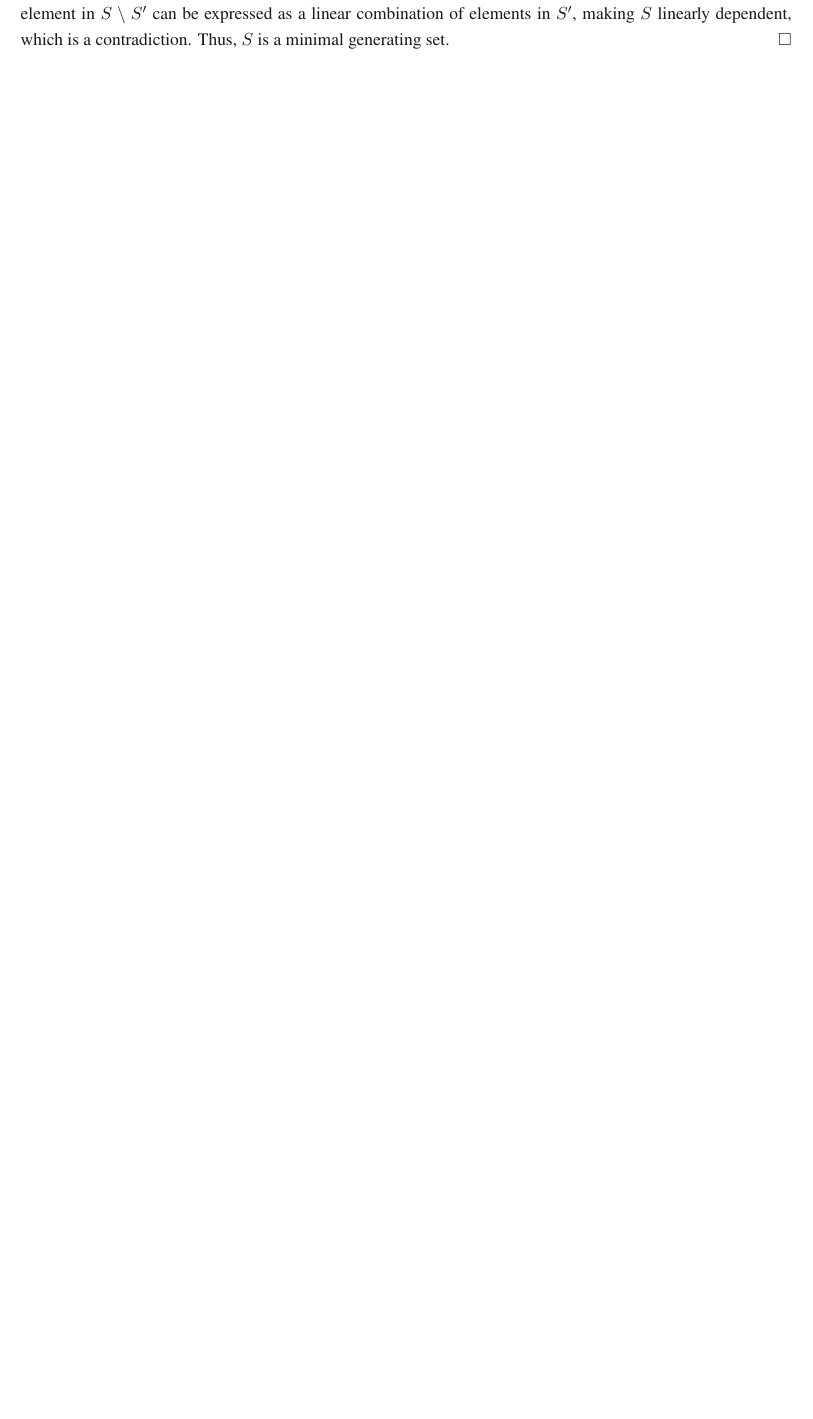
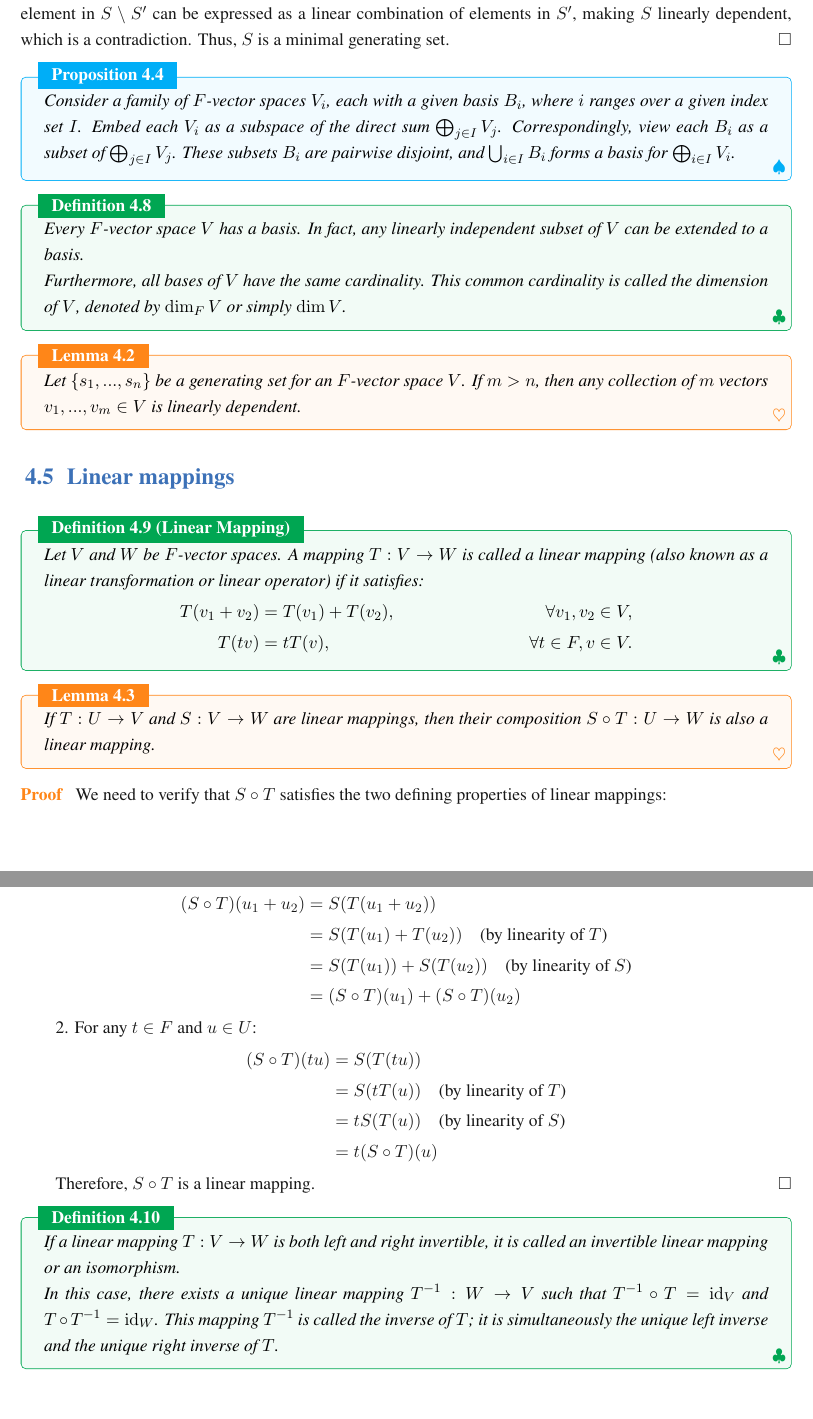
Before and after one commit to jiahaoxiang2000/MATH, a LaTeX thesis (AbstractAlgebra/note/abstractAlgeNote.tex, which reads AbstractAlgebra/note/chapters/VectorSpaces.tex): part of page 34 of 34 before the commit and two parts of pages 34 and 35 of 35 after it, the two joined at a grey line, cut so that both start at the same text, the shorter picture padded with empty space. Compiled offline with XeLaTeX; a missing font is replaced by an installed copy or a similar font.

Commit message:
feat(VectorSpaces): add propositions and definitions for vector space dimensions and linear mappings

```diff
--- a/AbstractAlgebra/note/chapters/VectorSpaces.tex
+++ b/AbstractAlgebra/note/chapters/VectorSpaces.tex
@@ -164,3 +164,62 @@ Given $n,m \in \mathbb{Z}_{\geq 1}$ and a family of coefficients $(a_{ij})_{1 \l
 
   $(3) \Rightarrow (1)$: Let $S$ be a maximal linearly independent set. If $\langle S \rangle \neq V$, then there exists some $v \in V \setminus \langle S \rangle$. The set $S \cup \{v\}$ would still be linearly independent, contradicting the maximality of $S$. Therefore $\langle S \rangle = V$. Now suppose $S$ is not minimal. Then there exists a proper subset $S' \subset S$ with $\langle S' \rangle = V$. But this means some element in $S \setminus S'$ can be expressed as a linear combination of elements in $S'$, making $S$ linearly dependent, which is a contradiction. Thus, $S$ is a minimal generating set.
 \end{proof}
+
+\begin{proposition}
+  Consider a family of $F$-vector spaces $V_i$, each with a given basis $B_i$, where $i$ ranges over a given index set $I$.
+  Embed each $V_i$ as a subspace of the direct sum $\bigoplus_{j \in I} V_j$.
+  Correspondingly, view each $B_i$ as a subset of $\bigoplus_{j \in I} V_j$.
+  These subsets $B_i$ are pairwise disjoint, and $\bigcup_{i \in I} B_i$ forms a basis for $\bigoplus_{i \in I} V_i$.
+\end{proposition}
+
+\begin{definition}
+  Every $F$-vector space $V$ has a basis. In fact, any linearly independent subset of $V$ can be extended to a basis.
+
+  Furthermore, all bases of $V$ have the same cardinality. This common cardinality is called the dimension of $V$, denoted by $\dim_F V$ or simply $\dim V$.
+\end{definition}
+
+\begin{lemma}
+  Let $\{s_1,...,s_n\}$ be a generating set for an $F$-vector space $V$. If $m > n$, then any collection of $m$ vectors $v_1,...,v_m \in V$ is linearly dependent.
+\end{lemma}
+
+\section{Linear mappings}
+
+\begin{definition}[Linear Mapping]
+  Let $V$ and $W$ be $F$-vector spaces. A mapping $T: V \rightarrow W$ is called a linear mapping (also known as a linear transformation or linear operator) if it satisfies:
+  \begin{align*}
+    T(v_1 + v_2) &= T(v_1) + T(v_2), & \forall v_1, v_2 \in V,\\
+    T(tv) &= tT(v), & \forall t \in F, v \in V.
+  \end{align*}
+\end{definition}
+
+\begin{lemma}
+  If $T: U \rightarrow V$ and $S: V \rightarrow W$ are linear mappings, then their composition $S \circ T: U \rightarrow W$ is also a linear mapping.
+\end{lemma}
+
+\begin{proof}
+  We need to verify that $S \circ T$ satisfies the two defining properties of linear mappings:
+
+  1. For any $u_1, u_2 \in U$:
+  \begin{align*}
+    (S \circ T)(u_1 + u_2) &= S(T(u_1 + u_2)) \\
+    &= S(T(u_1) + T(u_2)) \quad \text{(by linearity of $T$)} \\
+    &= S(T(u_1)) + S(T(u_2)) \quad \text{(by linearity of $S$)} \\
+    &= (S \circ T)(u_1) + (S \circ T)(u_2)
+  \end{align*}
+
+  2. For any $t \in F$ and $u \in U$:
+  \begin{align*}
+    (S \circ T)(tu) &= S(T(tu)) \\
+    &= S(tT(u)) \quad \text{(by linearity of $T$)} \\
+    &= tS(T(u)) \quad \text{(by linearity of $S$)} \\
+    &= t(S \circ T)(u)
+  \end{align*}
+
+  Therefore, $S \circ T$ is a linear mapping.
+\end{proof}
+
+\begin{definition}
+  If a linear mapping $T: V \rightarrow W$ is both left and right invertible, it is called an invertible linear mapping or an isomorphism.
+
+  In this case, there exists a unique linear mapping $T^{-1}: W \rightarrow V$ such that $T^{-1} \circ T = \operatorname{id}_V$ and $T \circ T^{-1} = \operatorname{id}_W$. This mapping $T^{-1}$ is called the inverse of $T$; it is simultaneously the unique left inverse and the unique right inverse of $T$.
+\end{definition}
```
Also changed, not shown: AbstractAlgebra/note/abstractAlgeNote.pdf.
